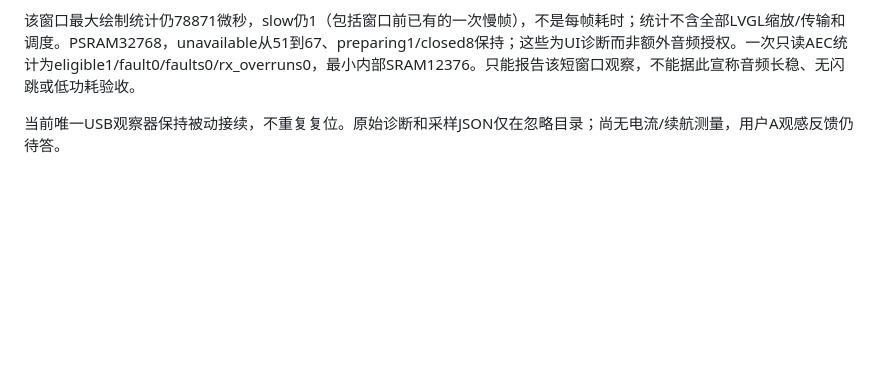
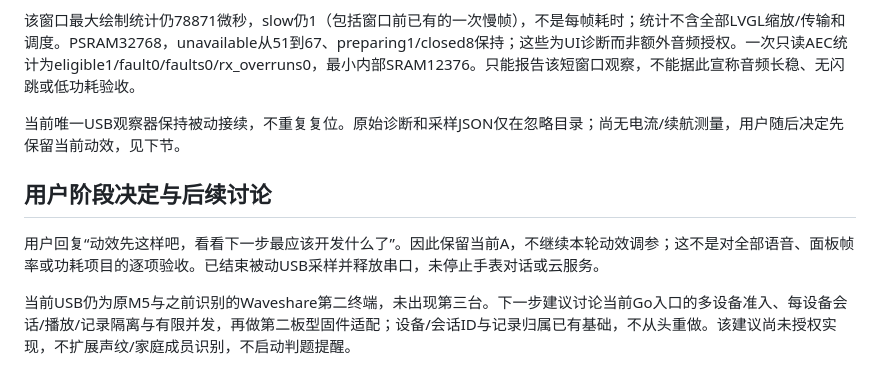
Before and after one commit to chenyongming211-glitch/family-companion-robot, a Markdown page: docs/verification/2026-10-26-xiaoman-orb-A.md, the part around the change. Rendered like a GitHub page; blank space fills up the shorter version.

Commit message:
docs: retain current orb motion and note next integration discussion

```diff
--- a/docs/verification/2026-10-26-xiaoman-orb-A.md
+++ b/docs/verification/2026-10-26-xiaoman-orb-A.md
@@ -59,4 +59,10 @@
 
 该窗口最大绘制统计仍78871微秒，slow仍1（包括窗口前已有的一次慢帧），不是每帧耗时；统计不含全部LVGL缩放/传输和调度。PSRAM32768，unavailable从51到67、preparing1/closed8保持；这些为UI诊断而非额外音频授权。一次只读AEC统计为eligible1/fault0/faults0/rx_overruns0，最小内部SRAM12376。只能报告该短窗口观察，不能据此宣称音频长稳、无闪跳或低功耗验收。
 
-当前唯一USB观察器保持被动接续，不重复复位。原始诊断和采样JSON仅在忽略目录；尚无电流/续航测量，用户A观感反馈仍待答。
+当前唯一USB观察器保持被动接续，不重复复位。原始诊断和采样JSON仅在忽略目录；尚无电流/续航测量，用户随后决定先保留当前动效，见下节。
+
+## 用户阶段决定与后续讨论
+
+用户回复“动效先这样吧，看看下一步最应该开发什么了”。因此保留当前A，不继续本轮动效调参；这不是对全部语音、面板帧率或功耗项目的逐项验收。已结束被动USB采样并释放串口，未停止手表对话或云服务。
+
+当前USB仍为原M5与之前识别的Waveshare第二终端，未出现第三台。下一步建议讨论当前Go入口的多设备准入、每设备会话/播放/记录隔离与有限并发，再做第二板型固件适配；设备/会话ID与记录归属已有基础，不从头重做。该建议尚未授权实现，不扩展声纹/家庭成员识别，不启动判题提醒。
```
Also changed, not shown: docs/DEVELOPMENT_HANDOFF.md (+2 -0 lines).
